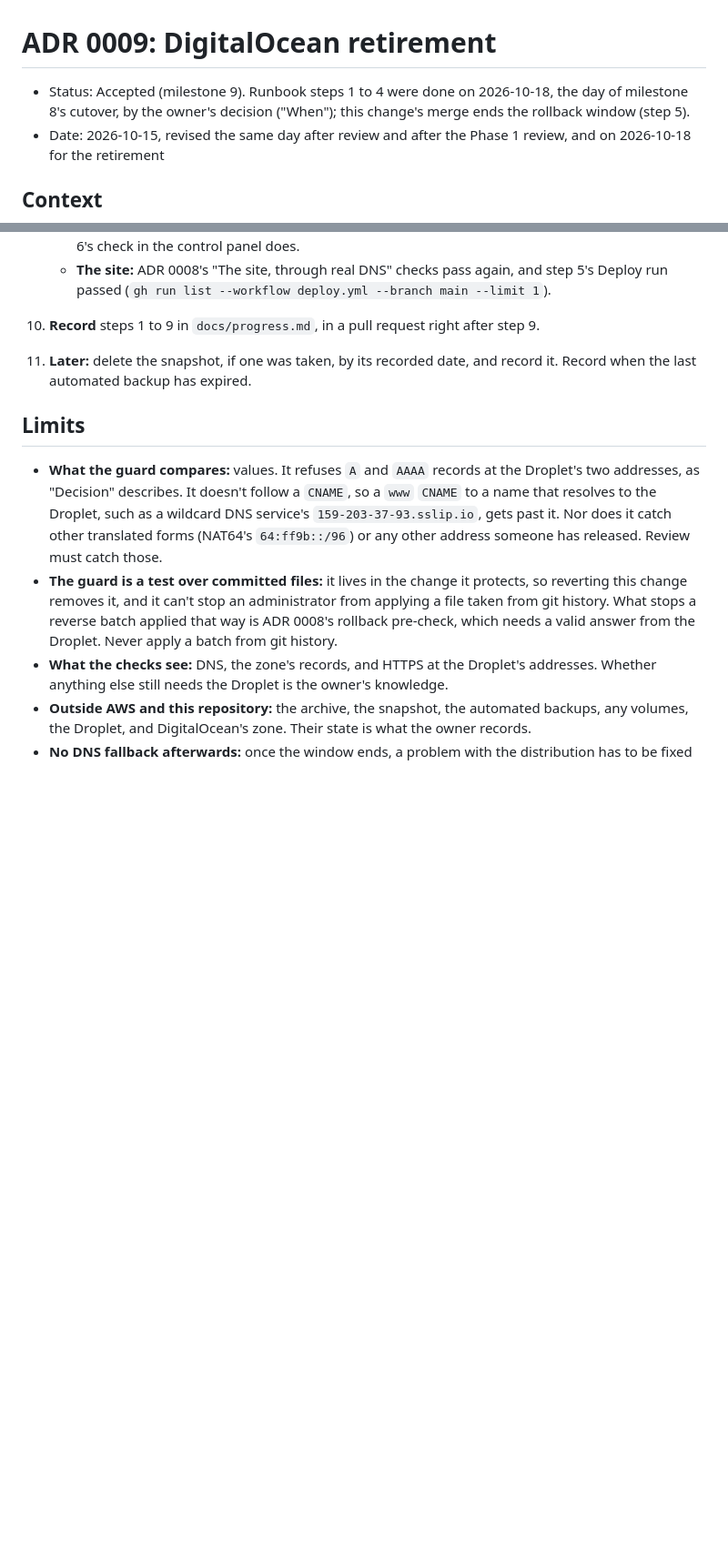
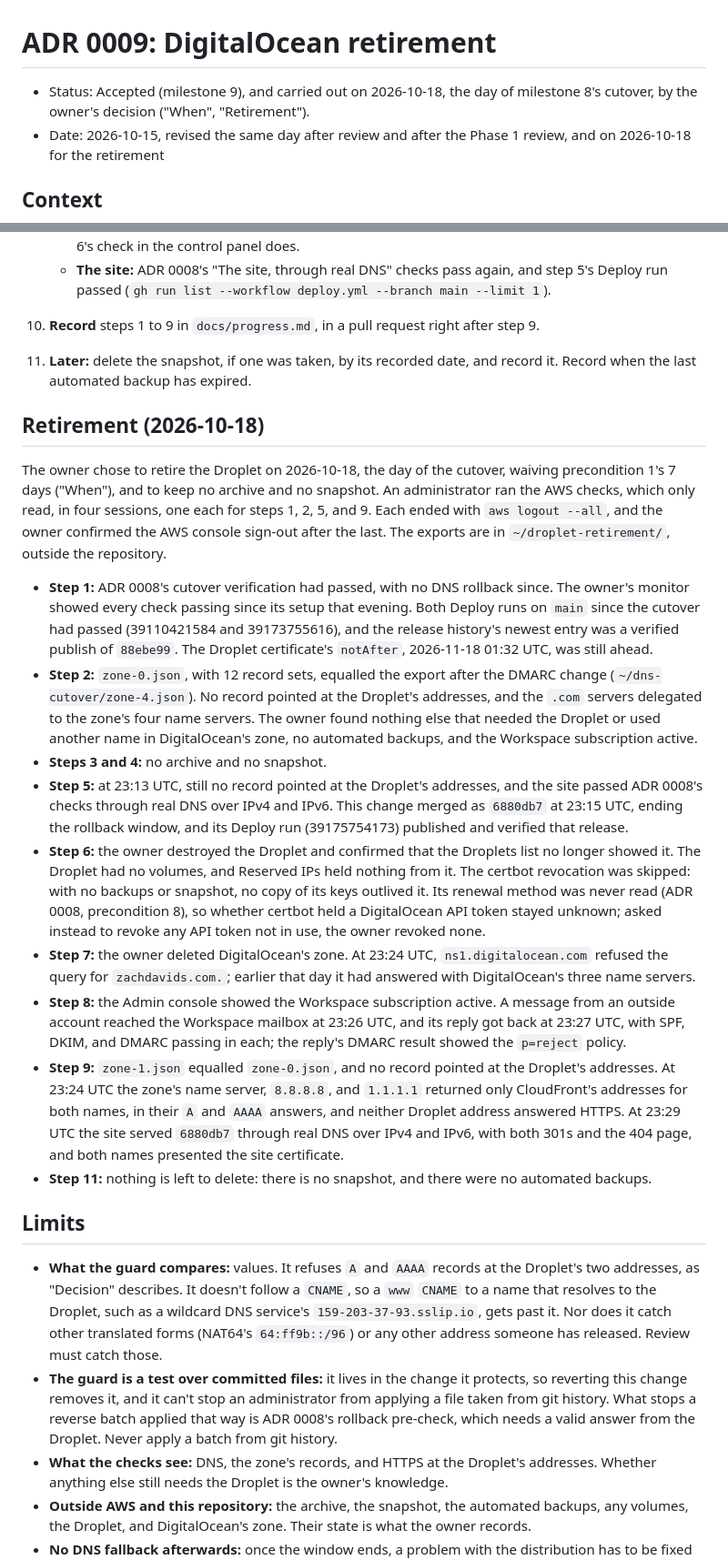
Before and after one commit to zachdavids/zachverse, a Markdown page: docs/adr/0009-digitalocean-retirement.md, 2 parts joined by grey strips. Shown at 91% size. Rendered like a GitHub page; blank space fills up the shorter version.

Commit message:
Record milestone 9's retirement (#13)
[P1][M9] Record the Droplet's retirement (#13)

Records ADR 0009's runbook, carried out on 2026-10-18, the day of
milestone 8's cutover, by the owner's decision. ADR 0009's new
"Retirement (2026-10-18)" section gives each step's result, and
docs/progress.md marks milestone 9 done. #11 merged as 6880db7 and its
Deploy run passed; the owner destroyed the Droplet and deleted
DigitalOcean's zone; Workspace mail passed SPF, DKIM, and DMARC both
ways; and the zone, public DNS, and the site checked out, with nothing
answering at the Droplet's old addresses. Nothing is left to delete.

Co-Authored-By: Claude Opus 5.5 <noreply@anthropic.com>
Claude-Session: https://claude.ai/code/session_0137q6CLU6jAn5gpqWAyBr4F

```diff
--- a/docs/adr/0009-digitalocean-retirement.md
+++ b/docs/adr/0009-digitalocean-retirement.md
@@ -1,6 +1,6 @@
 # ADR 0009: DigitalOcean retirement
 
-- Status: Accepted (milestone 9). Runbook steps 1 to 4 were done on 2026-10-18, the day of milestone 8's cutover, by the owner's decision ("When"); this change's merge ends the rollback window (step 5).
+- Status: Accepted (milestone 9), and carried out on 2026-10-18, the day of milestone 8's cutover, by the owner's decision ("When", "Retirement").
 - Date: 2026-10-15, revised the same day after review and after the Phase 1 review, and on 2026-10-18 for the retirement
 
 ## Context
@@ -89,6 +89,19 @@ Before the first export, create the folder with `mkdir -p ~/droplet-retirement`,
 10. **Record** steps 1 to 9 in `docs/progress.md`, in a pull request right after step 9.
 11. **Later:** delete the snapshot, if one was taken, by its recorded date, and record it. Record when the last automated backup has expired.
 
+## Retirement (2026-10-18)
+
+The owner chose to retire the Droplet on 2026-10-18, the day of the cutover, waiving precondition 1's 7 days ("When"), and to keep no archive and no snapshot. An administrator ran the AWS checks, which only read, in four sessions, one each for steps 1, 2, 5, and 9. Each ended with `aws logout --all`, and the owner confirmed the AWS console sign-out after the last. The exports are in `~/droplet-retirement/`, outside the repository.
+- **Step 1:** ADR 0008's cutover verification had passed, with no DNS rollback since. The owner's monitor showed every check passing since its setup that evening. Both Deploy runs on `main` since the cutover had passed (39110421584 and 39173755616), and the release history's newest entry was a verified publish of `88ebe99`. The Droplet certificate's `notAfter`, 2026-11-18 01:32 UTC, was still ahead.
+- **Step 2:** `zone-0.json`, with 12 record sets, equalled the export after the DMARC change (`~/dns-cutover/zone-4.json`). No record pointed at the Droplet's addresses, and the `.com` servers delegated to the zone's four name servers. The owner found nothing else that needed the Droplet or used another name in DigitalOcean's zone, no automated backups, and the Workspace subscription active.
+- **Steps 3 and 4:** no archive and no snapshot.
+- **Step 5:** at 23:13 UTC, still no record pointed at the Droplet's addresses, and the site passed ADR 0008's checks through real DNS over IPv4 and IPv6. This change merged as `6880db7` at 23:15 UTC, ending the rollback window, and its Deploy run (39175754173) published and verified that release.
+- **Step 6:** the owner destroyed the Droplet and confirmed that the Droplets list no longer showed it. The Droplet had no volumes, and Reserved IPs held nothing from it. The certbot revocation was skipped: with no backups or snapshot, no copy of its keys outlived it. Its renewal method was never read (ADR 0008, precondition 8), so whether certbot held a DigitalOcean API token stayed unknown; asked instead to revoke any API token not in use, the owner revoked none.
+- **Step 7:** the owner deleted DigitalOcean's zone. At 23:24 UTC, `ns1.digitalocean.com` refused the query for `zachdavids.com.`; earlier that day it had answered with DigitalOcean's three name servers.
+- **Step 8:** the Admin console showed the Workspace subscription active. A message from an outside account reached the Workspace mailbox at 23:26 UTC, and its reply got back at 23:27 UTC, with SPF, DKIM, and DMARC passing in each; the reply's DMARC result showed the `p=reject` policy.
+- **Step 9:** `zone-1.json` equalled `zone-0.json`, and no record pointed at the Droplet's addresses. At 23:24 UTC the zone's name server, `8.8.8.8`, and `1.1.1.1` returned only CloudFront's addresses for both names, in their `A` and `AAAA` answers, and neither Droplet address answered HTTPS. At 23:29 UTC the site served `6880db7` through real DNS over IPv4 and IPv6, with both 301s and the 404 page, and both names presented the site certificate.
+- **Step 11:** nothing is left to delete: there is no snapshot, and there were no automated backups.
+
 ## Limits
 
 - **What the guard compares:** values. It refuses `A` and `AAAA` records at the Droplet's two addresses, as "Decision" describes. It doesn't follow a `CNAME`, so a `www` `CNAME` to a name that resolves to the Droplet, such as a wildcard DNS service's `159-203-37-93.sslip.io`, gets past it. Nor does it catch other translated forms (NAT64's `64:ff9b::/96`) or any other address someone has released. Review must catch those.
```
Also changed, not shown: docs/progress.md (+1 -1 lines).
